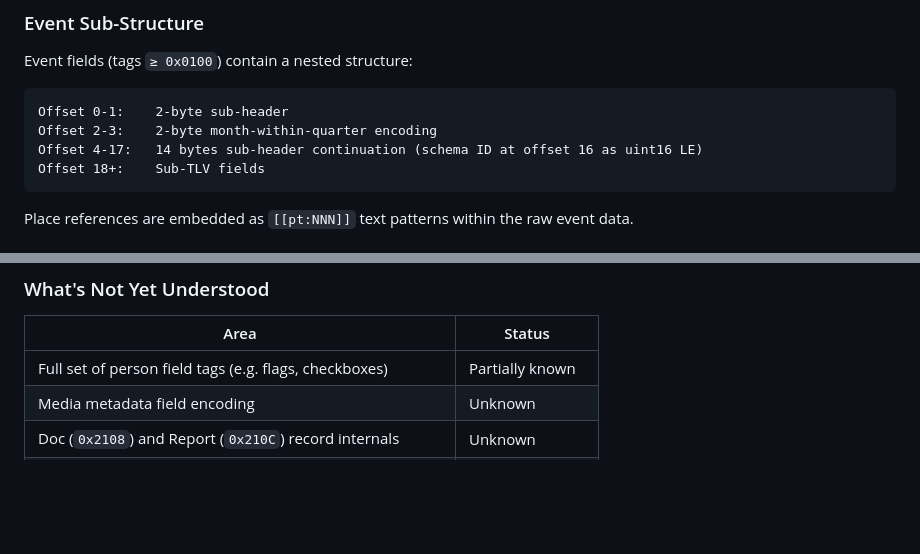
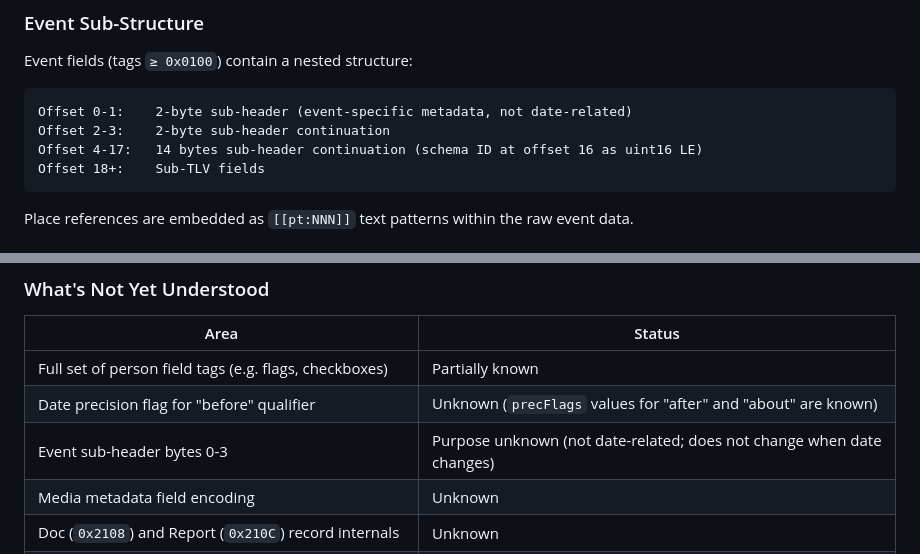
Before and after one commit to kevin-cantwell/reunion-go, a Markdown page: README.md, 2 parts joined by grey strips. Rendered like a GitHub page; blank space fills up the shorter version.

Commit message:
Update README: fix stale event sub-header description, add unknown items
Remove incorrect "month-within-quarter encoding" label from event
sub-header bytes 0-3 (binary diffing proved they are not date-related).
Add "before" precision flag and event sub-header purpose to the
unknowns table.

Co-Authored-By: Claude Opus 4.6 <noreply@anthropic.com>

````diff
--- a/README.md
+++ b/README.md
@@ -216,8 +216,8 @@ Events with tags `< 0x03E8` may contain inline note references. Events with tags
 Event fields (tags `≥ 0x0100`) contain a nested structure:
 
 ```
-Offset 0-1:    2-byte sub-header
-Offset 2-3:    2-byte month-within-quarter encoding
+Offset 0-1:    2-byte sub-header (event-specific metadata, not date-related)
+Offset 2-3:    2-byte sub-header continuation
 Offset 4-17:   14 bytes sub-header continuation (schema ID at offset 16 as uint16 LE)
 Offset 18+:    Sub-TLV fields
 ```
@@ -352,6 +352,8 @@ Surname index stored as parenthesized entries like `(SURNAME, GIVEN)` separated
 | Area | Status |
 |------|--------|
 | Full set of person field tags (e.g. flags, checkboxes) | Partially known |
+| Date precision flag for "before" qualifier | Unknown (`precFlags` values for "after" and "about" are known) |
+| Event sub-header bytes 0-3 | Purpose unknown (not date-related; does not change when date changes) |
 | Media metadata field encoding | Unknown |
 | Doc (`0x2108`) and Report (`0x210C`) record internals | Unknown |
 | 8-byte `ref` field semantics in place records | Unknown |
````
